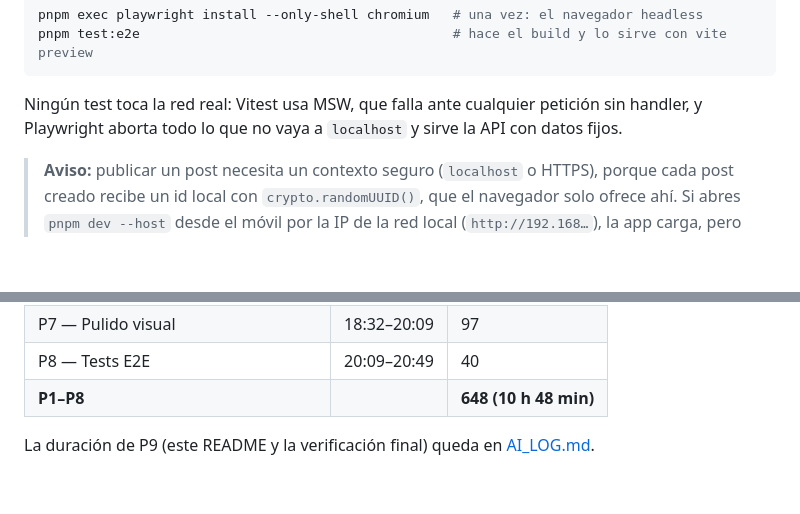
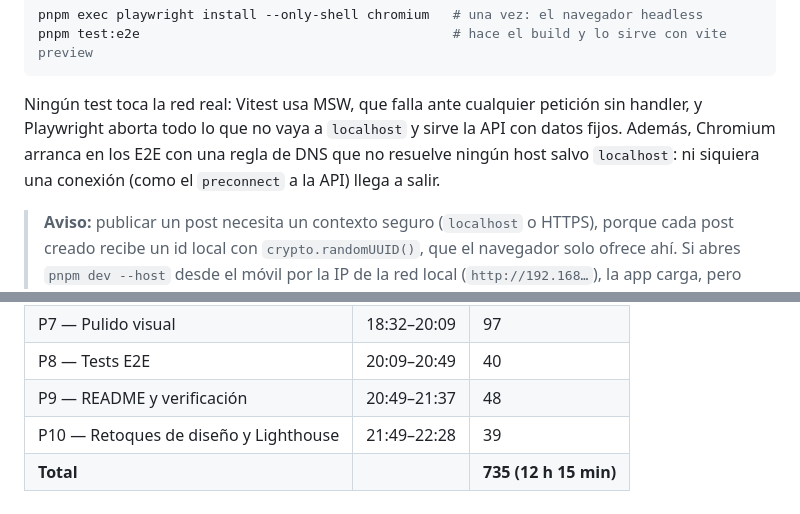
Before and after one commit to Oel-Estrada/postboard, a Markdown page: README.md, 2 parts joined by grey strips. GitHub-like rendering; blank space fills up the shorter version.

````diff
--- a/README.md
+++ b/README.md
@@ -33,7 +35,9 @@ pnpm test:e2e                                        # hace el build y lo sirve
 ```
 
 Ningún test toca la red real: Vitest usa MSW, que falla ante cualquier petición sin handler, y
-Playwright aborta todo lo que no vaya a `localhost` y sirve la API con datos fijos.
+Playwright aborta todo lo que no vaya a `localhost` y sirve la API con datos fijos. Además,
+Chromium arranca en los E2E con una regla de DNS que no resuelve ningún host salvo `localhost`:
+ni siquiera una conexión (como el `preconnect` a la API) llega a salir.
 
 > **Aviso:** publicar un post necesita un contexto seguro (`localhost` o HTTPS), porque cada post
 > creado recibe un id local con `crypto.randomUUID()`, que el navegador solo ofrece ahí. Si abres
@@ -222,6 +269,6 @@ duración: salen de la hora de inicio de la fase siguiente.
 | P6 — Posts, formulario y persistencia | 15:50–18:32 | 162 |
 | P7 — Pulido visual | 18:32–20:09 | 97 |
 | P8 — Tests E2E | 20:09–20:49 | 40 |
-| **P1–P8** | | **648 (10 h 48 min)** |
-
-La duración de P9 (este README y la verificación final) queda en [AI_LOG.md](AI_LOG.md).
+| P9 — README y verificación | 20:49–21:37 | 48 |
+| P10 — Retoques de diseño y Lighthouse | 21:49–22:28 | 39 |
+| **Total** | | **735 (12 h 15 min)** |
````
Also changed, not shown: other parts of README.md (+48 -3 lines), docs/screenshot.png (added).
